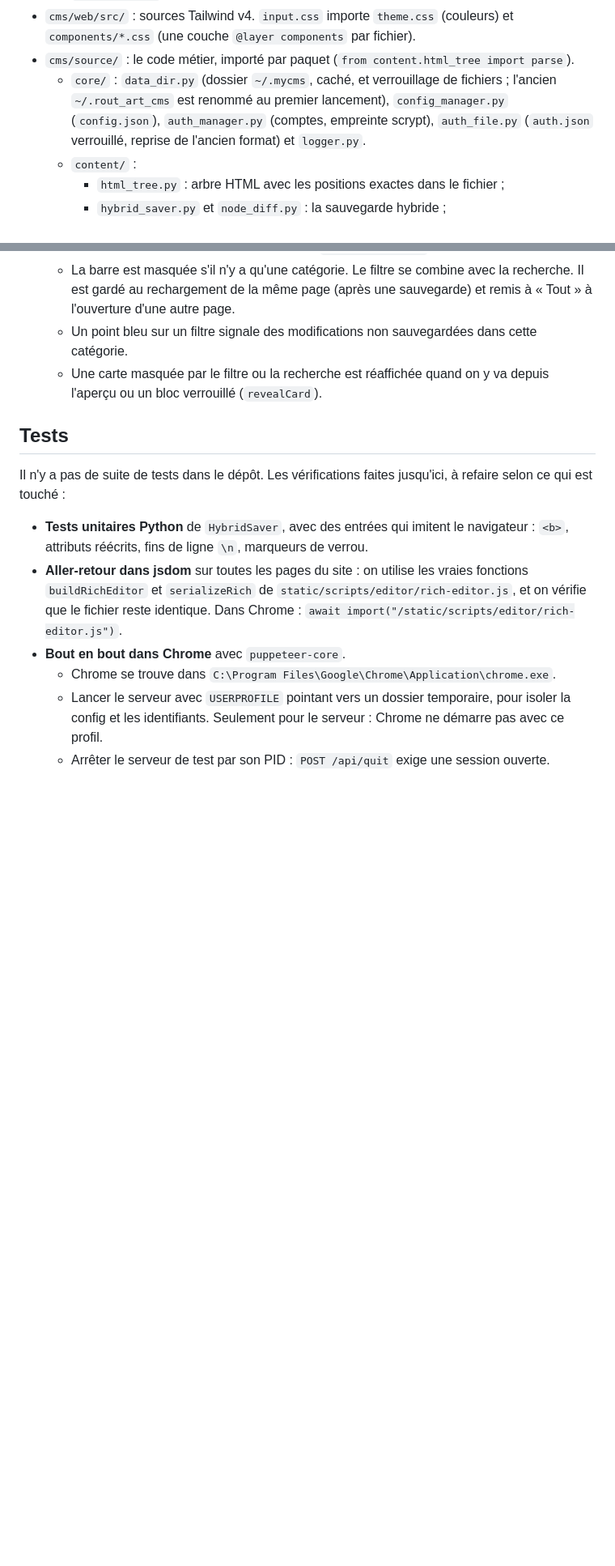
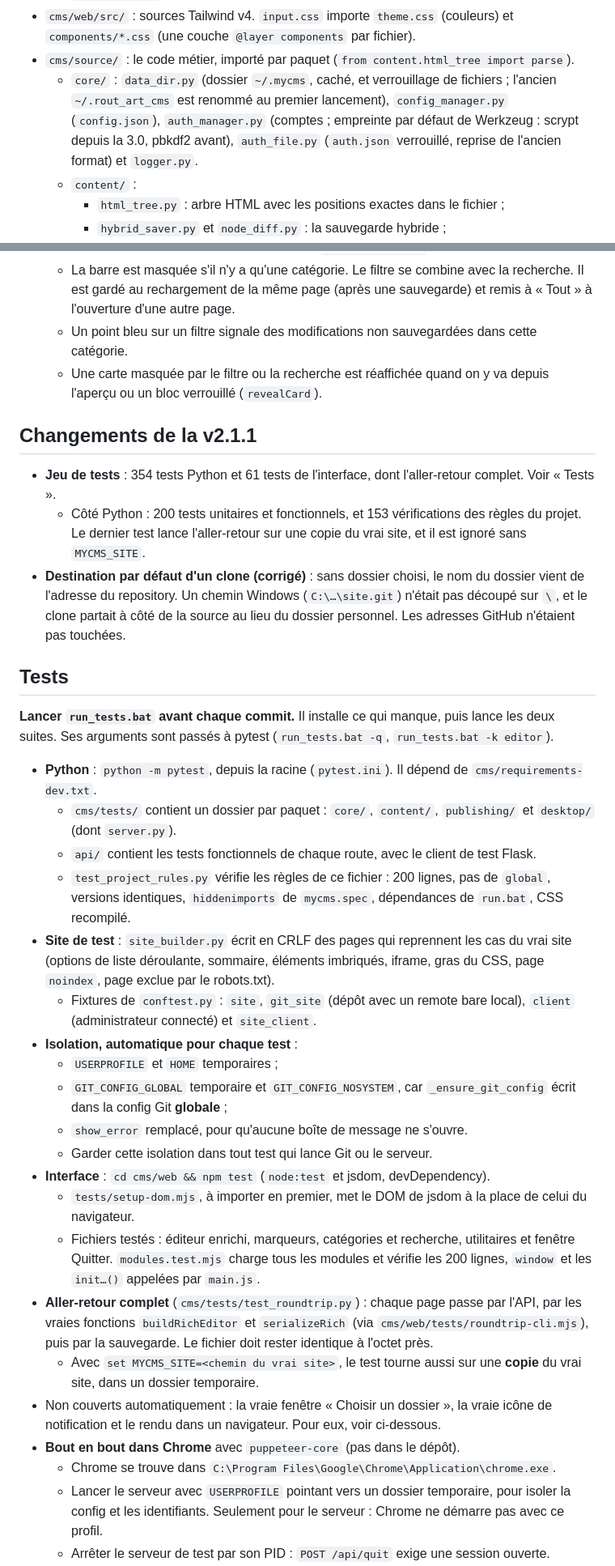
Before and after one commit to gossotjeanbaptiste/MyCMS, a Markdown page: AGENTS.md, 2 parts joined by grey strips. Shown at 81% size. GitHub-like rendering; blank space fills up the shorter version.

Commit message:
[UPDATE] AGENTS.md: v2.1.1 test suite
Co-Authored-By: Claude Opus 5.5 <noreply@anthropic.com>

```diff
--- a/AGENTS.md
+++ b/AGENTS.md
@@ -36,7 +36,7 @@ Un dossier par fonctionnalité, des fichiers de **200 lignes au plus**, et **pas
   - `highlight.css` : surlignage de la recherche, hors Tailwind.
 - `cms/web/src/` : sources Tailwind v4. `input.css` importe `theme.css` (couleurs) et `components/*.css` (une couche `@layer components` par fichier).
 - `cms/source/` : le code métier, importé par paquet (`from content.html_tree import parse`).
-  - `core/` : `data_dir.py` (dossier `~/.mycms`, caché, et verrouillage de fichiers ; l'ancien `~/.rout_art_cms` est renommé au premier lancement), `config_manager.py` (`config.json`), `auth_manager.py` (comptes, empreinte scrypt), `auth_file.py` (`auth.json` verrouillé, reprise de l'ancien format) et `logger.py`.
+  - `core/` : `data_dir.py` (dossier `~/.mycms`, caché, et verrouillage de fichiers ; l'ancien `~/.rout_art_cms` est renommé au premier lancement), `config_manager.py` (`config.json`), `auth_manager.py` (comptes ; empreinte par défaut de Werkzeug : scrypt depuis la 3.0, pbkdf2 avant), `auth_file.py` (`auth.json` verrouillé, reprise de l'ancien format) et `logger.py`.
   - `content/` :
     - `html_tree.py` : arbre HTML avec les positions exactes dans le fichier ;
     - `hybrid_saver.py` et `node_diff.py` : la sauvegarde hybride ;
@@ -191,13 +193,34 @@ Un dossier par fonctionnalité, des fichiers de **200 lignes au plus**, et **pas
   - Un point bleu sur un filtre signale des modifications non sauvegardées dans cette catégorie.
   - Une carte masquée par le filtre ou la recherche est réaffichée quand on y va depuis l'aperçu ou un bloc verrouillé (`revealCard`).
 
+## Changements de la v2.1.1
+
+- **Jeu de tests** : 354 tests Python et 61 tests de l'interface, dont l'aller-retour complet. Voir « Tests ».
+  - Côté Python : 200 tests unitaires et fonctionnels, et 153 vérifications des règles du projet. Le dernier test lance l'aller-retour sur une copie du vrai site, et il est ignoré sans `MYCMS_SITE`.
+- **Destination par défaut d'un clone (corrigé)** : sans dossier choisi, le nom du dossier vient de l'adresse du repository. Un chemin Windows (`C:\…\site.git`) n'était pas découpé sur `\`, et le clone partait à côté de la source au lieu du dossier personnel. Les adresses GitHub n'étaient pas touchées.
+
 ## Tests
 
-Il n'y a pas de suite de tests dans le dépôt. Les vérifications faites jusqu'ici, à refaire selon ce qui est touché :
+**Lancer `run_tests.bat` avant chaque commit.** Il installe ce qui manque, puis lance les deux suites. Ses arguments sont passés à pytest (`run_tests.bat -q`, `run_tests.bat -k editor`).
 
-- **Tests unitaires Python** de `HybridSaver`, avec des entrées qui imitent le navigateur : `<b>`, attributs réécrits, fins de ligne `\n`, marqueurs de verrou.
-- **Aller-retour dans jsdom** sur toutes les pages du site : on utilise les vraies fonctions `buildRichEditor` et `serializeRich` de `static/scripts/editor/rich-editor.js`, et on vérifie que le fichier reste identique. Dans Chrome : `await import("/static/scripts/editor/rich-editor.js")`.
-- **Bout en bout dans Chrome** avec `puppeteer-core`.
+- **Python** : `python -m pytest`, depuis la racine (`pytest.ini`). Il dépend de `cms/requirements-dev.txt`.
+  - `cms/tests/` contient un dossier par paquet : `core/`, `content/`, `publishing/` et `desktop/` (dont `server.py`).
+  - `api/` contient les tests fonctionnels de chaque route, avec le client de test Flask.
+  - `test_project_rules.py` vérifie les règles de ce fichier : 200 lignes, pas de `global`, versions identiques, `hiddenimports` de `mycms.spec`, dépendances de `run.bat`, CSS recompilé.
+- **Site de test** : `site_builder.py` écrit en CRLF des pages qui reprennent les cas du vrai site (options de liste déroulante, sommaire, éléments imbriqués, iframe, gras du CSS, page `noindex`, page exclue par le robots.txt).
+  - Fixtures de `conftest.py` : `site`, `git_site` (dépôt avec un remote bare local), `client` (administrateur connecté) et `site_client`.
+- **Isolation, automatique pour chaque test** :
+  - `USERPROFILE` et `HOME` temporaires ;
+  - `GIT_CONFIG_GLOBAL` temporaire et `GIT_CONFIG_NOSYSTEM`, car `_ensure_git_config` écrit dans la config Git **globale** ;
+  - `show_error` remplacé, pour qu'aucune boîte de message ne s'ouvre.
+  - Garder cette isolation dans tout test qui lance Git ou le serveur.
+- **Interface** : `cd cms/web && npm test` (`node:test` et jsdom, devDependency).
+  - `tests/setup-dom.mjs`, à importer en premier, met le DOM de jsdom à la place de celui du navigateur.
+  - Fichiers testés : éditeur enrichi, marqueurs, catégories et recherche, utilitaires et fenêtre Quitter. `modules.test.mjs` charge tous les modules et vérifie les 200 lignes, `window` et les `init…()` appelées par `main.js`.
+- **Aller-retour complet** (`cms/tests/test_roundtrip.py`) : chaque page passe par l'API, par les vraies fonctions `buildRichEditor` et `serializeRich` (via `cms/web/tests/roundtrip-cli.mjs`), puis par la sauvegarde. Le fichier doit rester identique à l'octet près.
+  - Avec `set MYCMS_SITE=<chemin du vrai site>`, le test tourne aussi sur une **copie** du vrai site, dans un dossier temporaire.
+- Non couverts automatiquement : la vraie fenêtre « Choisir un dossier », la vraie icône de notification et le rendu dans un navigateur. Pour eux, voir ci-dessous.
+- **Bout en bout dans Chrome** avec `puppeteer-core` (pas dans le dépôt).
   - Chrome se trouve dans `C:\Program Files\Google\Chrome\Application\chrome.exe`.
   - Lancer le serveur avec `USERPROFILE` pointant vers un dossier temporaire, pour isoler la config et les identifiants. Seulement pour le serveur : Chrome ne démarre pas avec ce profil.
   - Arrêter le serveur de test par son PID : `POST /api/quit` exige une session ouverte.
```
Also changed, not shown: other parts of AGENTS.md (+4 -2 lines).
